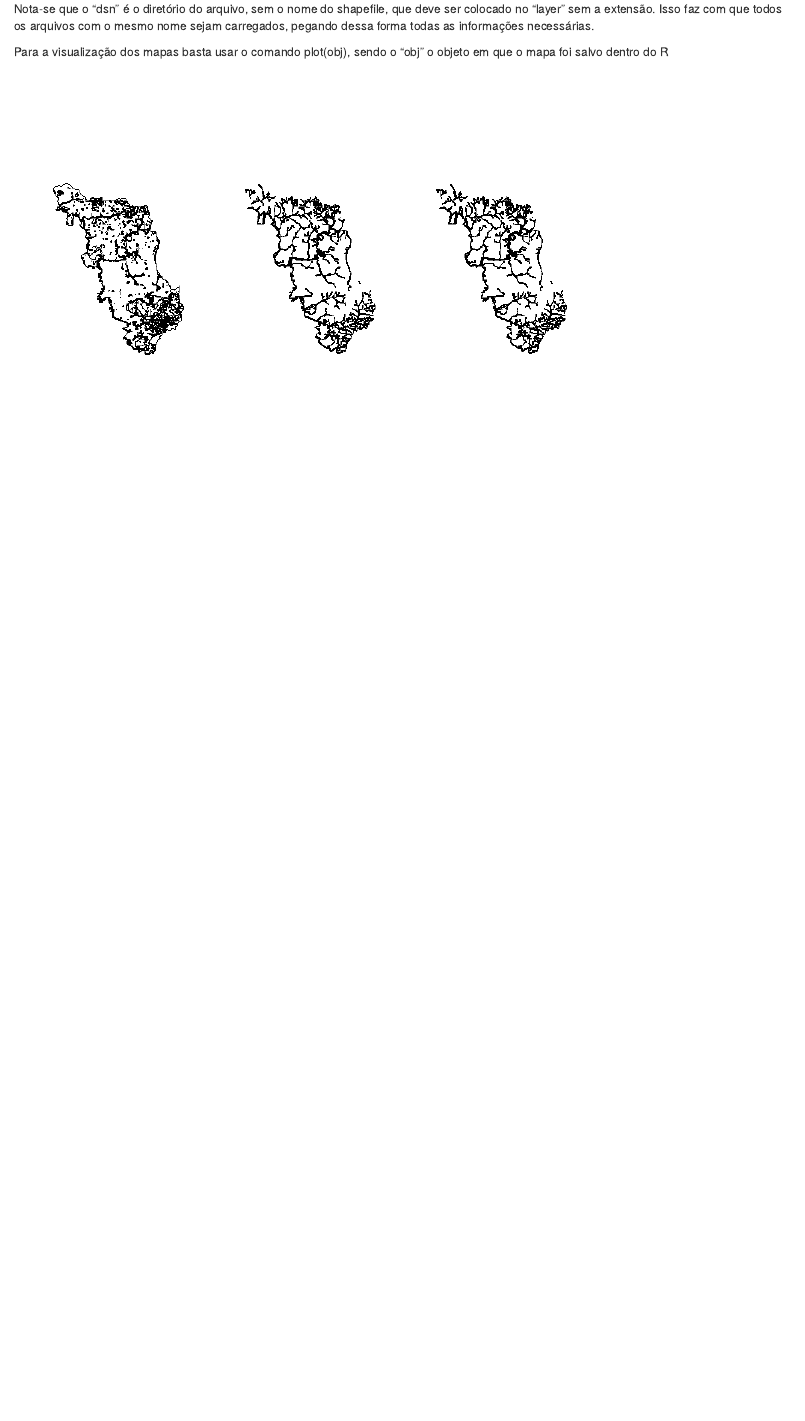
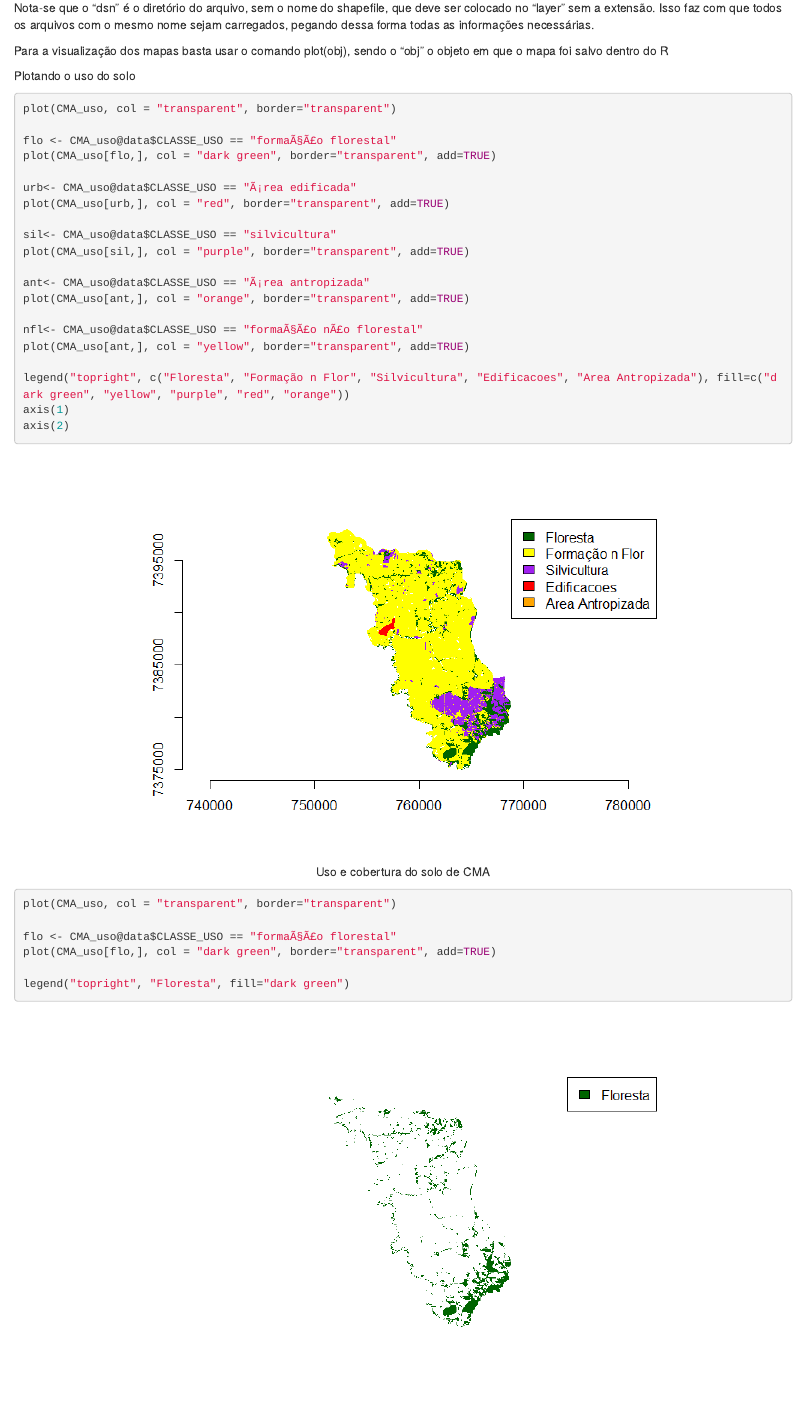
Before and after one commit to alecamar/APP_ALPA, an R Markdown document (dlMAPA_ALPA.Rmd): the page in a window 1100 px wide, from 2190 px down before the commit and from 2000 px down after it, so that both start at the same text. The pictures show the output file dlMAPA_ALPA.html that the author committed with the source, opened offline.

Commit message:
Load packages separado, enderecos relativos, mapas com legendas, tabela das APPs

````diff
--- a/dlMAPA_ALPA.Rmd
+++ b/dlMAPA_ALPA.Rmd
@@ -59,8 +60,39 @@ Nota-se que o "dsn" é o diretório do arquivo, sem o nome do shapefile, que dev
 
 Para a visualização dos mapas basta usar o comando plot(obj), sendo o "obj" o objeto em que o mapa foi salvo dentro do R
 
-```{r CMA_uso, echo=FALSE}
-par(mfrow=c(1,3),cex=0.5)
+Plotando o uso do solo
+```{r, "CMA_uso", echo=TRUE, fig.align='center', fig.cap="Uso e cobertura do solo de CMA"}
+plot(CMA_uso, col = "transparent", border="transparent")
 
-plot(CMA_uso)
-plot(CMA_app)
+flo <- CMA_uso@data$CLASSE_USO == "formaÃ§Ã£o florestal"
+plot(CMA_uso[flo,], col = "dark green", border="transparent", add=TRUE)
+
+urb<- CMA_uso@data$CLASSE_USO == "Ã¡rea edificada"
+plot(CMA_uso[urb,], col = "red", border="transparent", add=TRUE)
+
+sil<- CMA_uso@data$CLASSE_USO == "silvicultura"
+plot(CMA_uso[sil,], col = "purple", border="transparent", add=TRUE)
+
+ant<- CMA_uso@data$CLASSE_USO == "Ã¡rea antropizada"
+plot(CMA_uso[ant,], col = "orange", border="transparent", add=TRUE)
+
+nfl<- CMA_uso@data$CLASSE_USO == "formaÃ§Ã£o nÃ£o florestal"
+plot(CMA_uso[ant,], col = "yellow", border="transparent", add=TRUE)
+
+legend("topright", c("Floresta", "Formação n Flor", "Silvicultura", "Edificacoes", "Area Antropizada"), fill=c("dark green", "yellow", "purple", "red", "orange"))
+axis(1)
+axis(2)
+```
+
+
+```{r, "CMA_floresta", echo=TRUE, fig.align='center', fig.cap="Florestas de CMA"}
+
+plot(CMA_uso, col = "transparent", border="transparent")
+
+flo <- CMA_uso@data$CLASSE_USO == "formaÃ§Ã£o florestal"
+plot(CMA_uso[flo,], col = "dark green", border="transparent", add=TRUE)
+
+legend("topright", "Floresta", fill="dark green")
+```
+
+```{r, "uso apps", fig.align="center", fig.cap="Uso e cobertura APPs"}
````
Also changed, not shown: dlMAPA_ALPA.html, dlMAPA_ALPA.md, dlMAPA_ALPA_files/figure-html/CMA_floresta-1.png (added), dlMAPA_ALPA_files/figure-html/CMA_uso-1.png, dlMAPA_ALPA_files/figure-html/CMA_uso-2.png (added), dlMAPA_ALPA_files/figure-html/unnamed-chunk-3-1.png (added), dlMAPA_ALPA_files/figure-html/unnamed-chunk-3-2.png (added), dlMAPA_ALPA_files/figure-html/unnamed-chunk-4-1.png (added), dlMAPA_ALPA_files/figure-html/uso apps-1.png (added), dlMAPA_ALPA.Rmd (42 more changed lines), 1 other file.
